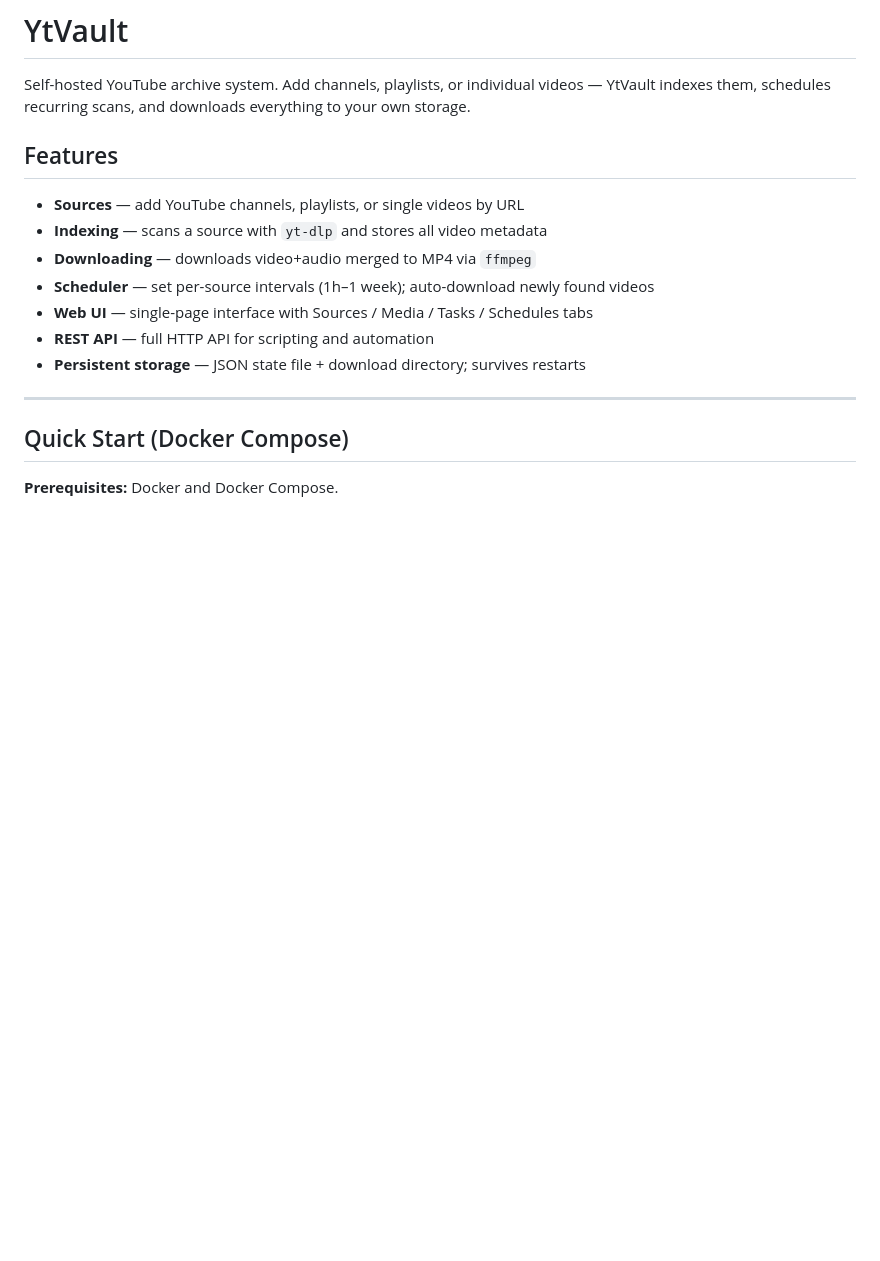
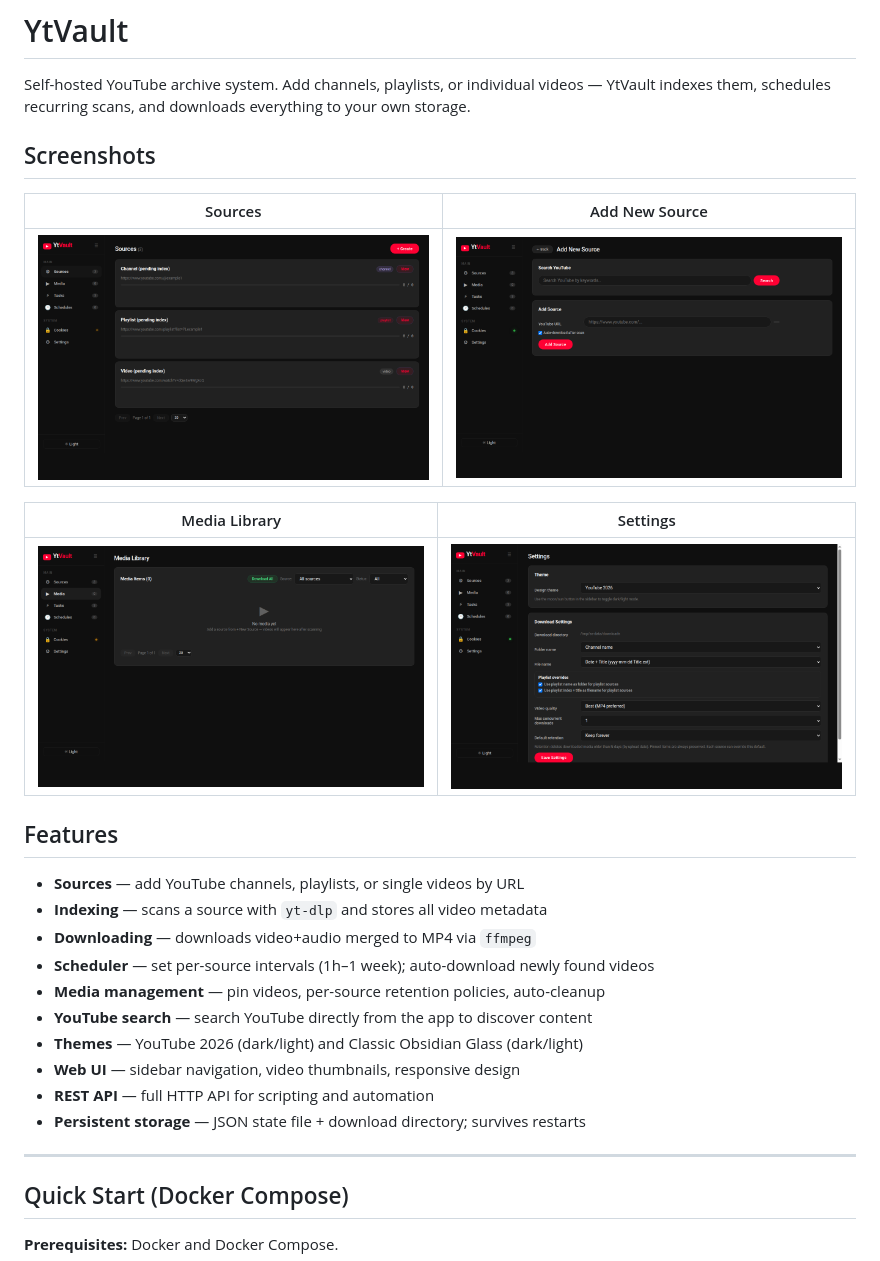
Before and after one commit to AC13139/ytvault, a Markdown page: README.md, the part around the change. Rendered like a GitHub page; pictures changed too: screenshots/create.png (added), screenshots/media.png (added), screenshots/settings.png (added); blank space fills up the shorter version.

Commit message:
docs: add screenshots to README + update features list
4 screenshots captured via headless Chromium with dummy data:
- sources.png — source cards with channel/playlist/video types
- create.png — add new source form with YouTube search
- media.png — media library with filters and empty state
- settings.png — theme selector and download configuration

Features list updated to reflect current capabilities:
media management, YouTube search, themes, sidebar navigation.

```diff
--- a/README.md
+++ b/README.md
@@ -1,6 +1,16 @@
 # YtVault
 
 Self-hosted YouTube archive system. Add channels, playlists, or individual videos — YtVault indexes them, schedules recurring scans, and downloads everything to your own storage.
+
+## Screenshots
+
+| Sources | Add New Source |
+|---------|---------------|
+| ![Sources](screenshots/sources.png) | ![Create](screenshots/create.png) |
+
+| Media Library | Settings |
+|---------------|----------|
+| ![Media](screenshots/media.png) | ![Settings](screenshots/settings.png) |
 
 ## Features
 
@@ -8,7 +18,10 @@ Self-hosted YouTube archive system. Add channels, playlists, or individual video
 - **Indexing** — scans a source with `yt-dlp` and stores all video metadata
 - **Downloading** — downloads video+audio merged to MP4 via `ffmpeg`
 - **Scheduler** — set per-source intervals (1h–1 week); auto-download newly found videos
-- **Web UI** — single-page interface with Sources / Media / Tasks / Schedules tabs
+- **Media management** — pin videos, per-source retention policies, auto-cleanup
+- **YouTube search** — search YouTube directly from the app to discover content
+- **Themes** — YouTube 2026 (dark/light) and Classic Obsidian Glass (dark/light)
+- **Web UI** — sidebar navigation, video thumbnails, responsive design
 - **REST API** — full HTTP API for scripting and automation
 - **Persistent storage** — JSON state file + download directory; survives restarts
 
```
